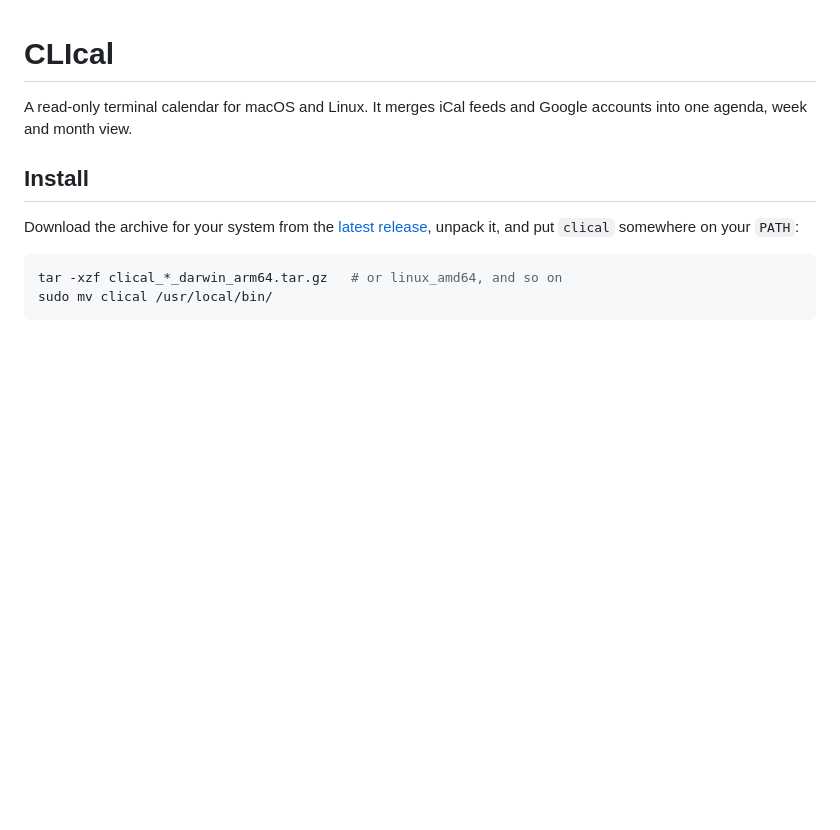
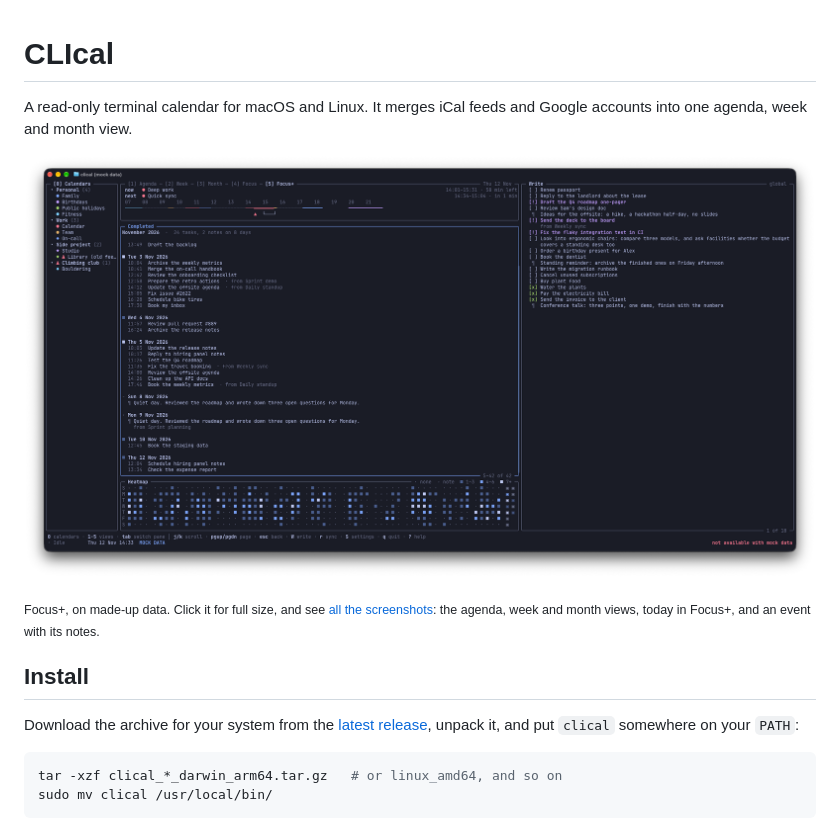
Before and after one commit to miphe/clical, a Markdown page: README.md, the part around the change. Rendered like a GitHub page; pictures changed too: screenshots/focus-plus-completed.png (added); blank space fills up the shorter version.

Commit message:
docs: screenshots in the README
Focus+ is shown under the introduction, and screenshots/README.md shows
every screenshot on one page. .DS_Store files are ignored.

```diff
--- a/README.md
+++ b/README.md
@@ -2,6 +2,12 @@
 
 A read-only terminal calendar for macOS and Linux. It merges iCal feeds and
 Google accounts into one agenda, week and month view.
+
+[![CLIcal's Focus+ view: what's on now and next and a strip of the day, a month of completed tasks, a heatmap of completed tasks, and the Write panel of tasks and notes](screenshots/focus-plus-completed.png)](screenshots/focus-plus-completed.png)
+
+<sub>Focus+, on made-up data. Click it for full size, and see
+[all the screenshots](screenshots/README.md): the agenda, week and month
+views, today in Focus+, and an event with its notes.</sub>
 
 ## Install
 
```
Also changed, not shown: screenshots/README.md (added, +42 -0 lines), screenshots/agenda.png (added), screenshots/event-with-write-panels.png (added), screenshots/focus-plus-today.png (added), screenshots/month.png (added), screenshots/week.png (added), 1 other file.
